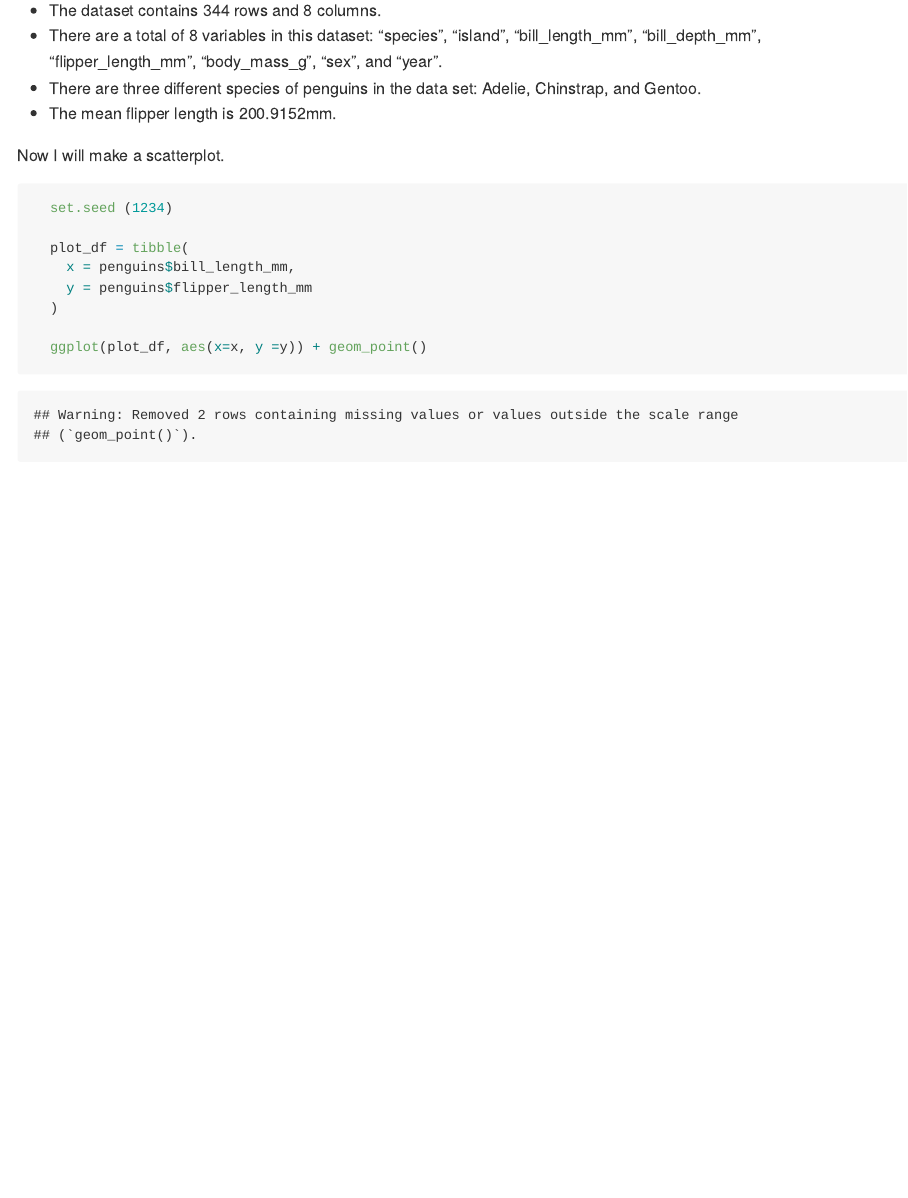
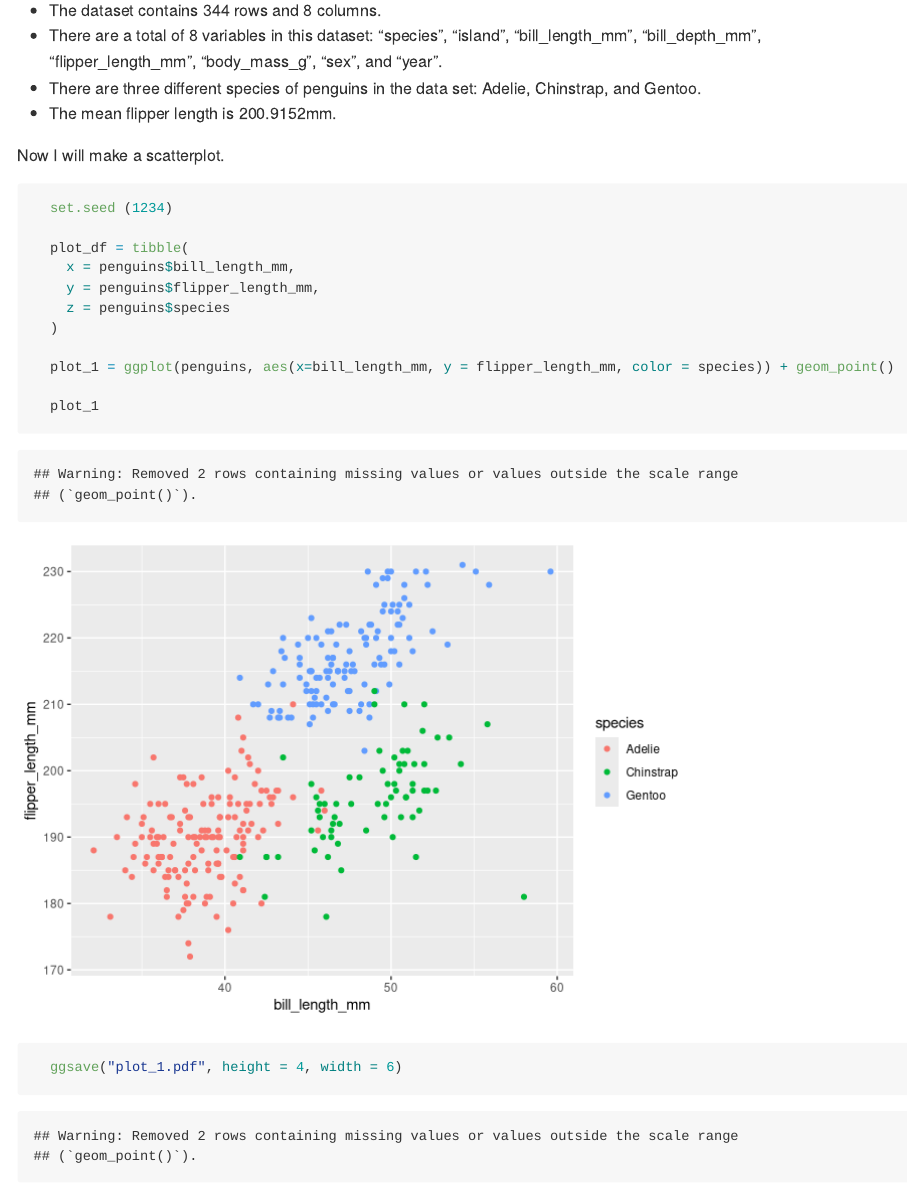
Before and after one commit to ywc1230/p8105_hw1_yc3727, an R Markdown document (p8105_hw1_yc3727.Rmd): the page in a window 1100 px wide, from 3520 px down. Rendered offline with R 4.5, knitr and Pandoc, with nearby package versions; code that draws random numbers runs with fixed seeds of ours.

Commit message:
Scatterplot - added colors & ggsave

````diff
--- a/p8105_hw1_yc3727.Rmd
+++ b/p8105_hw1_yc3727.Rmd
@@ -83,9 +83,14 @@ Now I will make a scatterplot.
 
   plot_df = tibble(
     x = penguins$bill_length_mm,
-    y = penguins$flipper_length_mm
+    y = penguins$flipper_length_mm,
+    z = penguins$species
   )
 
-  ggplot(plot_df, aes(x=x, y =y)) + geom_point()
+  plot_1 = ggplot(penguins, aes(x=bill_length_mm, y = flipper_length_mm, color = species)) + geom_point()
+
+  plot_1
+
+  ggsave("plot_1.pdf", height = 4, width = 6)
 
 ```
````
Also changed, not shown: plot_1.pdf (added).
